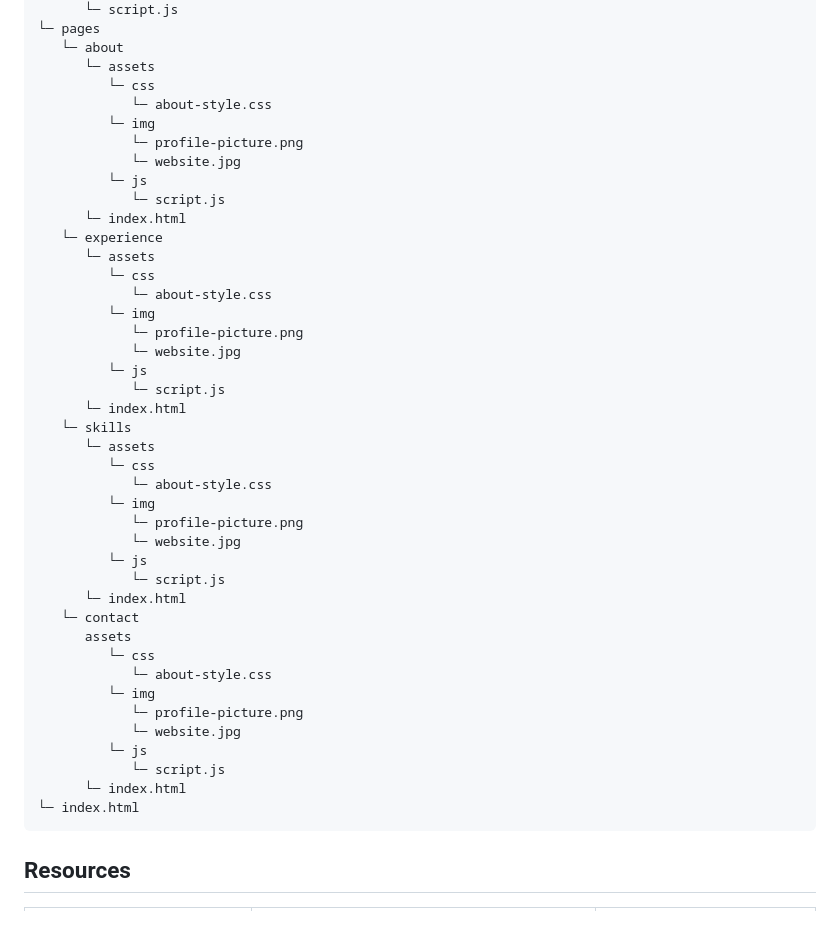
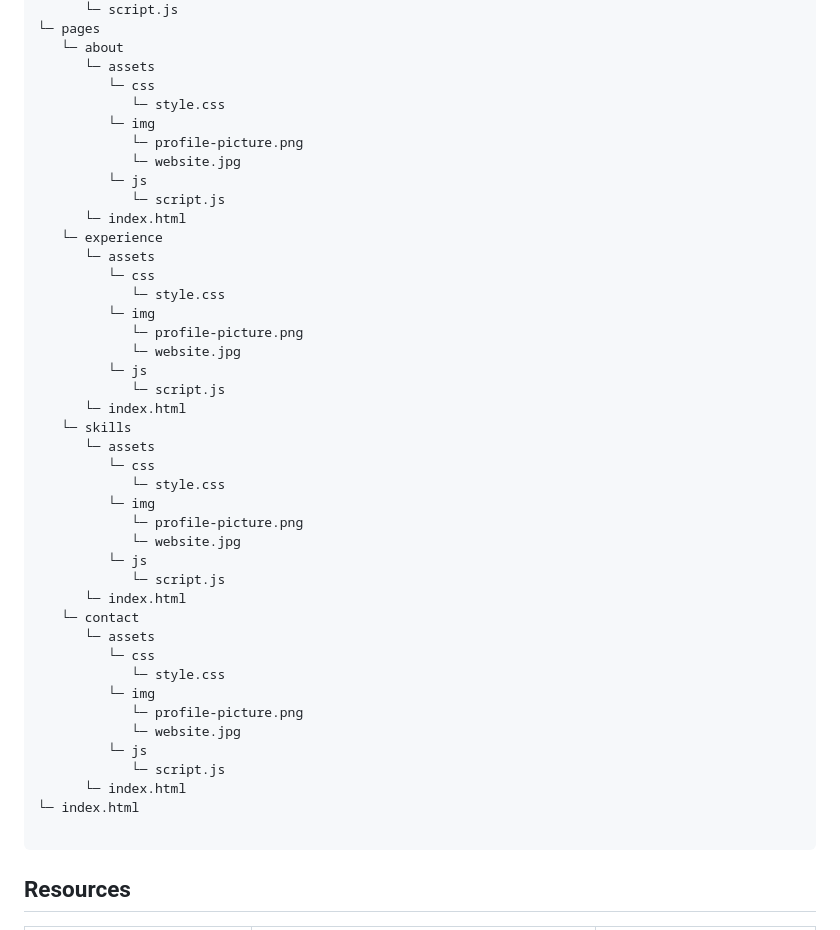
Before and after one commit to mikhailfeutech/WD-Project-TC03, a Markdown page: readme.md, the part around the change. Rendered like a GitHub page.

Commit message:
fixed missing structures in readme.md

````diff
--- a/readme.md
+++ b/readme.md
@@ -61,7 +61,7 @@ WD-SW2-TC03
    └─ about
       └─ assets
          └─ css
-            └─ about-style.css
+            └─ style.css
          └─ img
             └─ profile-picture.png
             └─ website.jpg
@@ -71,7 +71,7 @@ WD-SW2-TC03
    └─ experience
       └─ assets
          └─ css
-            └─ about-style.css
+            └─ style.css
          └─ img
             └─ profile-picture.png
             └─ website.jpg
@@ -81,7 +81,7 @@ WD-SW2-TC03
    └─ skills
       └─ assets
          └─ css
-            └─ about-style.css
+            └─ style.css
          └─ img
             └─ profile-picture.png
             └─ website.jpg
@@ -89,9 +89,9 @@ WD-SW2-TC03
             └─ script.js
       └─ index.html
    └─ contact
-      assets
+      └─ assets
          └─ css
-            └─ about-style.css
+            └─ style.css
          └─ img
             └─ profile-picture.png
             └─ website.jpg
@@ -99,6 +99,7 @@ WD-SW2-TC03
             └─ script.js
       └─ index.html
 └─ index.html
+
 ```
 ## Resources
 
````
